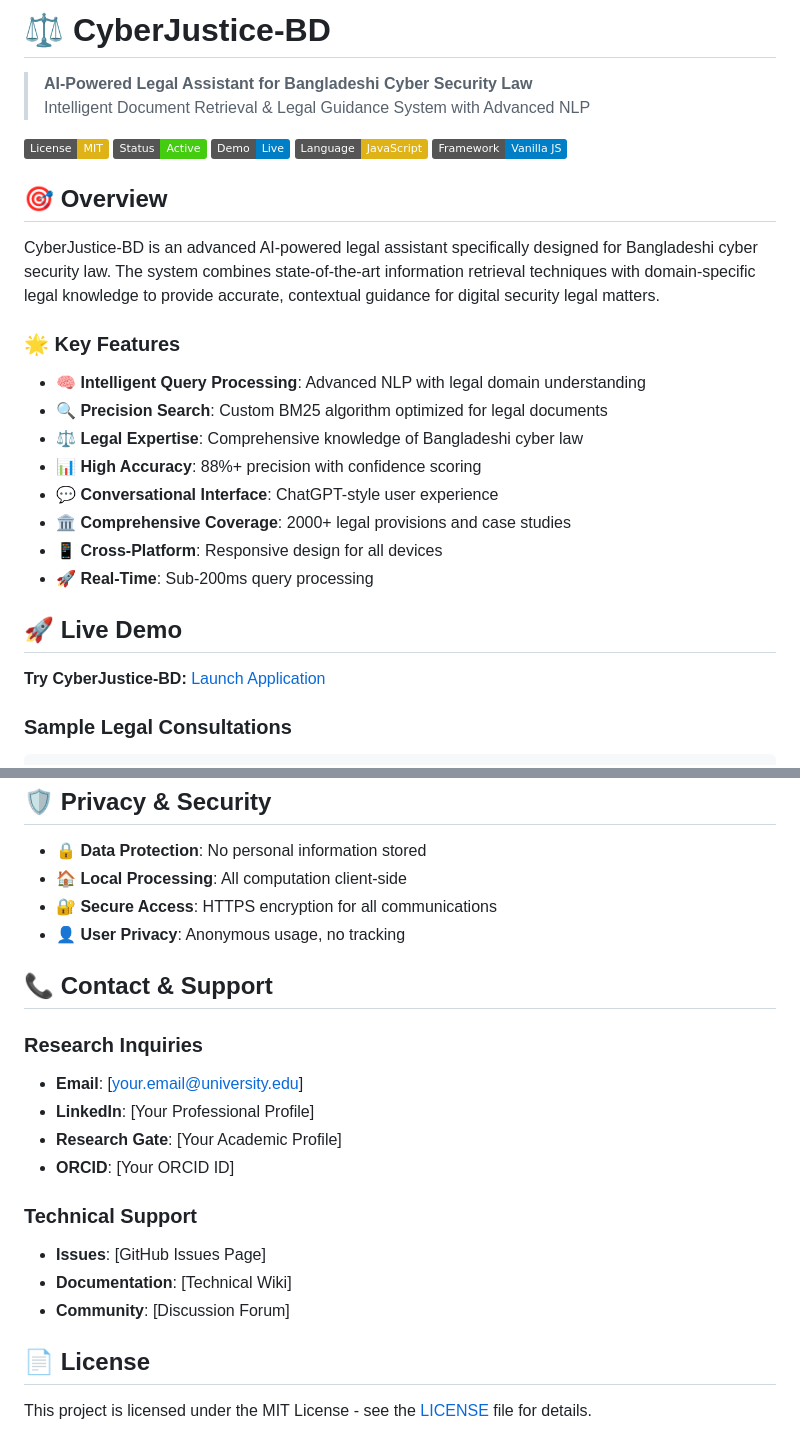
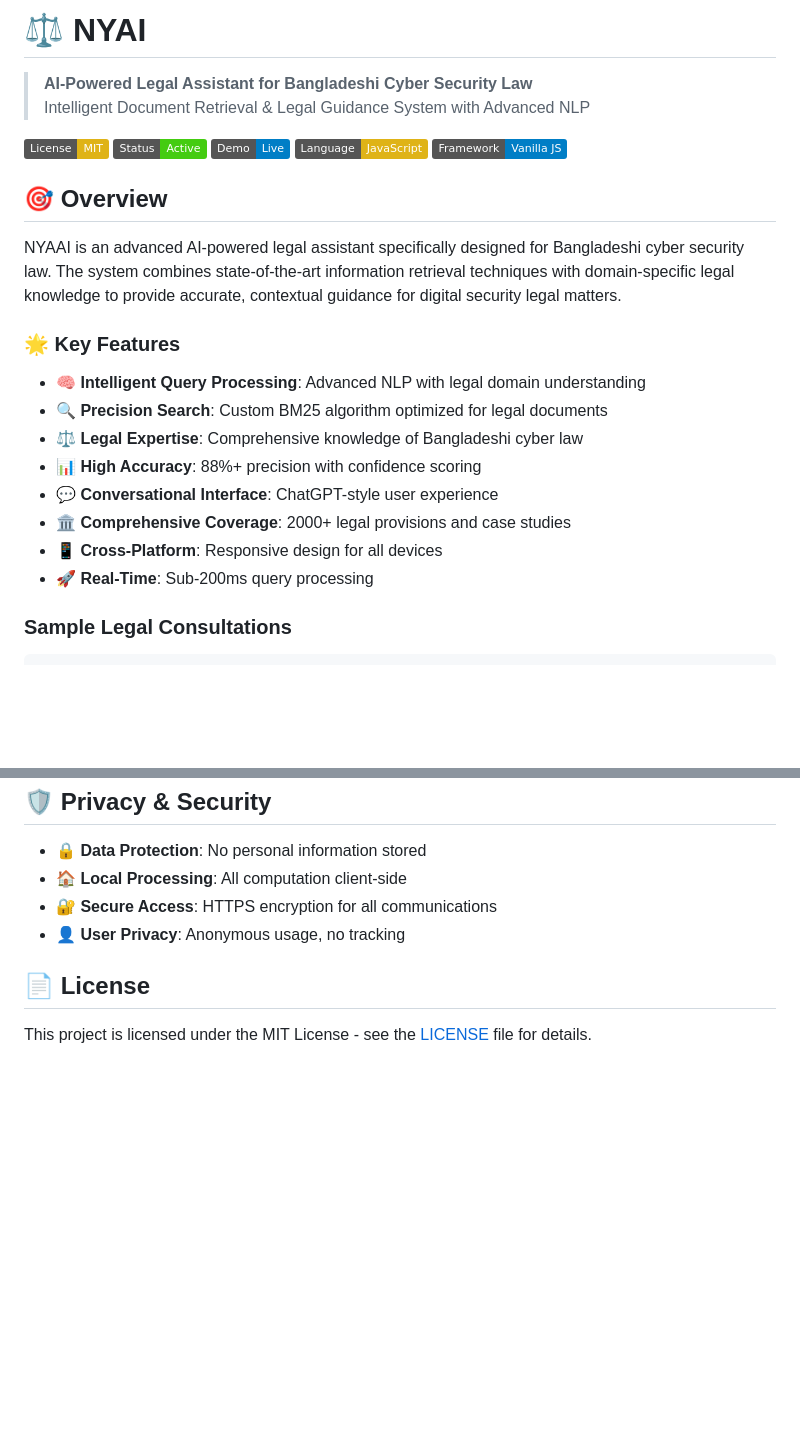
Before and after one commit to Samurtha19/nyai_web, a Markdown page: README.md, 2 parts joined by grey strips. Rendered like a GitHub page; badges without logos; blank space fills up the shorter version.

```diff
--- a/README.md
+++ b/README.md
@@ -1,4 +1,4 @@
-# ⚖️ CyberJustice-BD
+# ⚖️ NYAI
 
 > **AI-Powered Legal Assistant for Bangladeshi Cyber Security Law**
 > Intelligent Document Retrieval & Legal Guidance System with Advanced NLP
@@ -11,7 +11,7 @@
 
 ## 🎯 **Overview**
 
-CyberJustice-BD is an advanced AI-powered legal assistant specifically designed for Bangladeshi cyber security law. The system combines state-of-the-art information retrieval techniques with domain-specific legal knowledge to provide accurate, contextual guidance for digital security legal matters.
+NYAAI is an advanced AI-powered legal assistant specifically designed for Bangladeshi cyber security law. The system combines state-of-the-art information retrieval techniques with domain-specific legal knowledge to provide accurate, contextual guidance for digital security legal matters.
 
 ### **🌟 Key Features**
 
@@ -24,9 +24,6 @@ CyberJustice-BD is an advanced AI-powered legal assistant specifically designed
 - **📱 Cross-Platform**: Responsive design for all devices
 - **🚀 Real-Time**: Sub-200ms query processing
 
-## 🚀 **Live Demo**
-
-**Try CyberJustice-BD:** [Launch Application](https://your-demo-link.com)
 
 ### **Sample Legal Consultations**
 
@@ -239,19 +236,6 @@ const legalBoost = {
 - **🔐 Secure Access**: HTTPS encryption for all communications
 - **👤 User Privacy**: Anonymous usage, no tracking
 
-## 📞 **Contact & Support**
-
-### **Research Inquiries**
-- **Email**: [your.email@university.edu]
-- **LinkedIn**: [Your Professional Profile]
-- **Research Gate**: [Your Academic Profile]
-- **ORCID**: [Your ORCID ID]
-
-### **Technical Support**
-- **Issues**: [GitHub Issues Page]
-- **Documentation**: [Technical Wiki]
-- **Community**: [Discussion Forum]
-
 ## 📄 **License**
 
 This project is licensed under the MIT License - see the [LICENSE](LICENSE) file for details.
```
